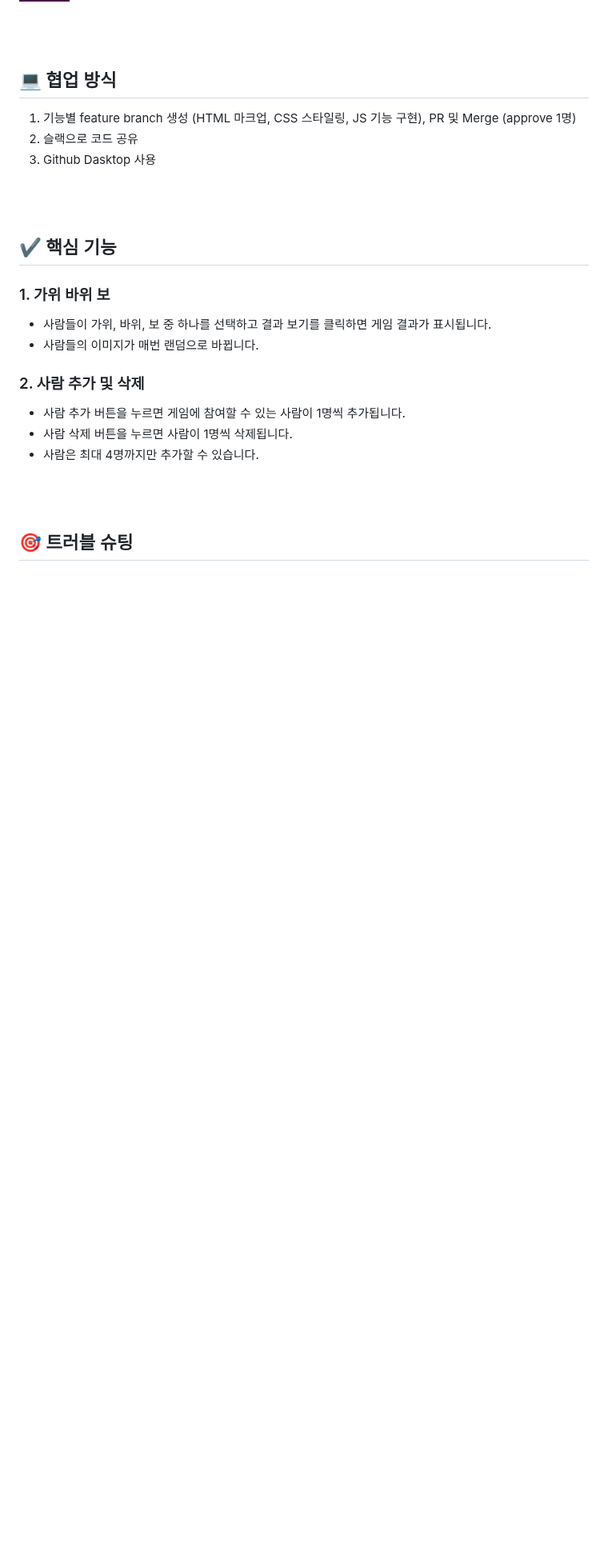
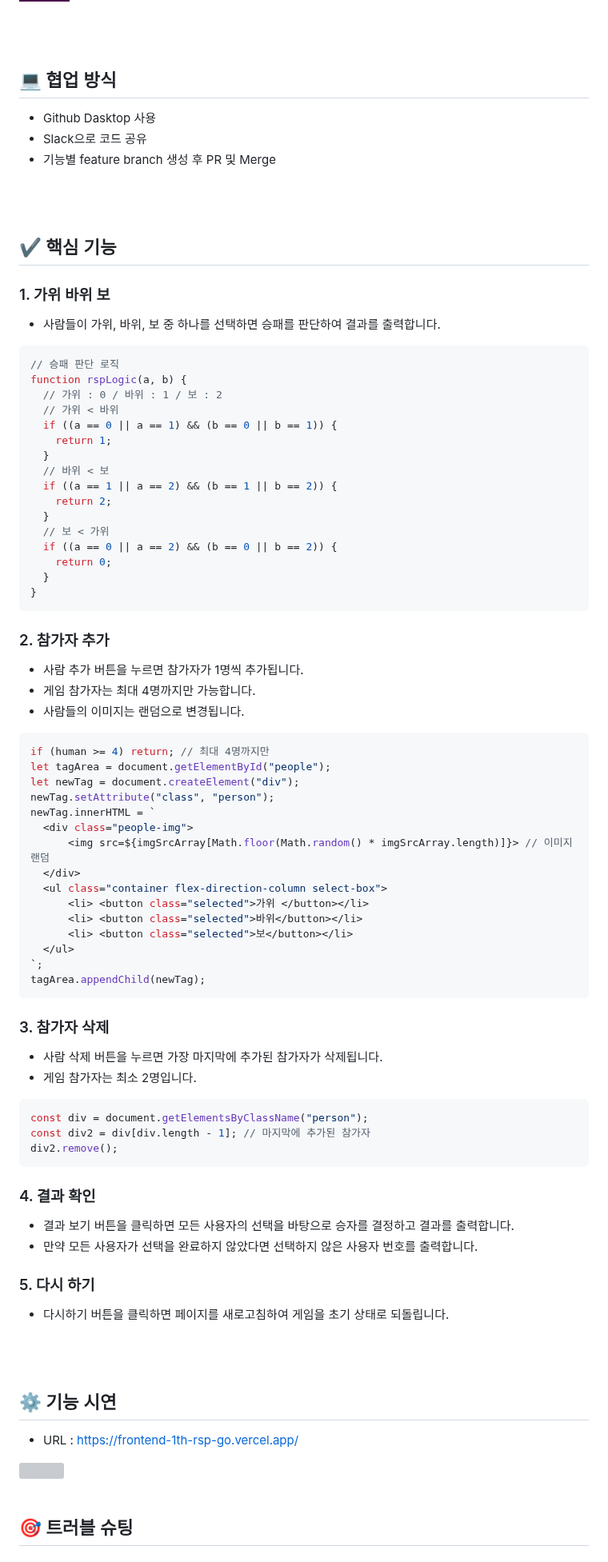
Before and after one commit to woorifisa-service-dev-2nd/frontend-1st-RSP_Go, a Markdown page: README.md, the part around one of its changes. Shown at 80% size. GitHub-like rendering; badges without logos; blank space fills up the shorter version; grey boxes are pictures that could not be loaded.

````diff
--- a/README.md
+++ b/README.md
@@ -43,9 +47,9 @@
 
 ## 💻 협업 방식
 
-1. 기능별 feature branch 생성 (HTML 마크업, CSS 스타일링, JS 기능 구현), PR 및 Merge (approve 1명)
-2. 슬랙으로 코드 공유
-3. Github Dasktop 사용
+- Github Dasktop 사용
+- Slack으로 코드 공유
+- 기능별 feature branch 생성 후 PR 및 Merge
 
 <br/>
 <br/>
@@ -53,16 +57,79 @@
 ## ✔ 핵심 기능
 
 ### 1. 가위 바위 보
-- 사람들이 가위, 바위, 보 중 하나를 선택하고 결과 보기를 클릭하면 게임 결과가 표시됩니다.
-- 사람들의 이미지가 매번 랜덤으로 바뀝니다.
 
-### 2. 사람 추가 및 삭제
-- 사람 추가 버튼을 누르면 게임에 참여할 수 있는 사람이 1명씩 추가됩니다.
-- 사람 삭제 버튼을 누르면 사람이 1명씩 삭제됩니다.
-- 사람은 최대 4명까지만 추가할 수 있습니다.
+- 사람들이 가위, 바위, 보 중 하나를 선택하면 승패를 판단하여 결과를 출력합니다.
+
+```javascript
+// 승패 판단 로직
+function rspLogic(a, b) {
+  // 가위 : 0 / 바위 : 1 / 보 : 2
+  // 가위 < 바위
+  if ((a == 0 || a == 1) && (b == 0 || b == 1)) {
+    return 1;
+  }
+  // 바위 < 보
+  if ((a == 1 || a == 2) && (b == 1 || b == 2)) {
+    return 2;
+  }
+  // 보 < 가위
+  if ((a == 0 || a == 2) && (b == 0 || b == 2)) {
+    return 0;
+  }
+}
+```
+
+### 2. 참가자 추가
+- 사람 추가 버튼을 누르면 참가자가 1명씩 추가됩니다.
+- 게임 참가자는 최대 4명까지만 가능합니다.
+- 사람들의 이미지는 랜덤으로 변경됩니다.
+
+```javascript
+if (human >= 4) return; // 최대 4명까지만
+let tagArea = document.getElementById("people");
+let newTag = document.createElement("div");
+newTag.setAttribute("class", "person");
+newTag.innerHTML = `
+  <div class="people-img">
+      <img src=${imgSrcArray[Math.floor(Math.random() * imgSrcArray.length)]}> // 이미지 랜덤
+  </div>
+  <ul class="container flex-direction-column select-box">
+      <li> <button class="selected">가위 </button></li>
+      <li> <button class="selected">바위</button></li>
+      <li> <button class="selected">보</button></li>
+  </ul>
+`;
+tagArea.appendChild(newTag);
+```
+
+
+### 3. 참가자 삭제
+- 사람 삭제 버튼을 누르면 가장 마지막에 추가된 참가자가 삭제됩니다.
+- 게임 참가자는 최소 2명입니다.
+
+```javascript
+const div = document.getElementsByClassName("person");
+const div2 = div[div.length - 1]; // 마지막에 추가된 참가자
+div2.remove();
+```
+
+### 4. 결과 확인
+- 결과 보기 버튼을 클릭하면 모든 사용자의 선택을 바탕으로 승자를 결정하고 결과를 출력합니다.
+- 만약 모든 사용자가 선택을 완료하지 않았다면 선택하지 않은 사용자 번호를 출력합니다.
+
+### 5. 다시 하기
+- 다시하기 버튼을 클릭하면 페이지를 새로고침하여 게임을 초기 상태로 되돌립니다.
 
 <br/>
 <br/>
 
+## ⚙ 기능 시연
+- URL : https://frontend-1th-rsp-go.vercel.app/
+<img src="https://github.com/woorifisa-service-dev-2nd/frontend-1th-RSP_Go/assets/65431814/1dec2b48-433f-44e0-9647-69b5304da62d" width="100%" height="100%" />
+
+<br/>
+<br/>
+
+
 ## 🎯 트러블 슈팅
 
````
Also changed, not shown: other parts of README.md (+36 -23 lines).
